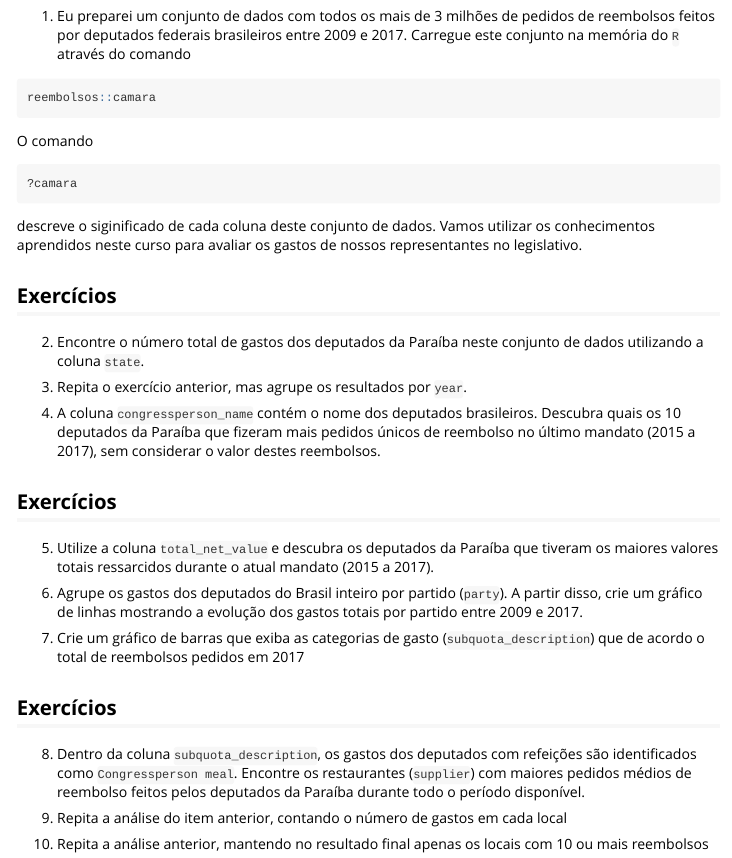
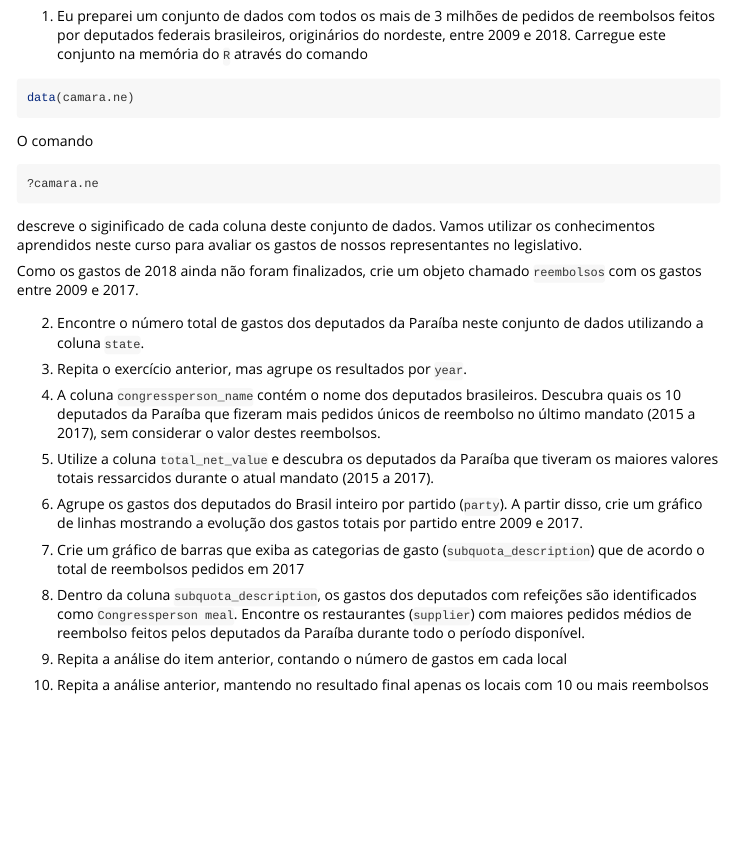
Before and after one commit to mnunes/curso.ggplot2, an R Markdown document (vignettes/curso.ggplot2.Rmd): the page in a window 1100 px wide, from 10660 px down. Rendered offline with R 4.5, knitr and Pandoc, with nearby package versions; some code elsewhere in the file could not run offline; long lines of code are wrapped.

Commit message:
Exercícios atualizados
O conjunto de dados presente no pacote `reembolsos` foi substituído por uma versão apenas com dados dos deputados do NE

````diff
--- a/vignettes/curso.ggplot2.Rmd
+++ b/vignettes/curso.ggplot2.Rmd
@@ -609,23 +609,21 @@ gapminder %>%
 
 # Exercícios
 
-1. Eu preparei um conjunto de dados com todos os mais de 3 milhões de pedidos de reembolsos feitos por deputados federais brasileiros entre 2009 e 2017. Carregue este conjunto na memória do `R` através do comando
+1. Eu preparei um conjunto de dados com todos os mais de 3 milhões de pedidos de reembolsos feitos por deputados federais brasileiros, originários do nordeste, entre 2009 e 2018. Carregue este conjunto na memória do `R` através do comando
 
 ```{r reembolsos01, echo=TRUE, eval=FALSE}
-reembolsos::camara
+data(camara.ne)
 ```
 
 O comando
 
 ```{r reembolsos02, echo=TRUE, eval=FALSE}
-?camara
+?camara.ne
 ```
 
 descreve o siginificado de cada coluna deste conjunto de dados. Vamos utilizar os conhecimentos aprendidos neste curso para avaliar os gastos de nossos representantes no legislativo.
 
-
-
-## Exercícios
+Como os gastos de 2018 ainda não foram finalizados, crie um objeto chamado `reembolsos` com os gastos entre 2009 e 2017.
 
 2. Encontre o número total de gastos dos deputados da Paraíba neste conjunto de dados utilizando a coluna `state`.
 
````
Also changed, not shown: vignettes/curso.ggplot2.Rmd (6 more changed lines).
